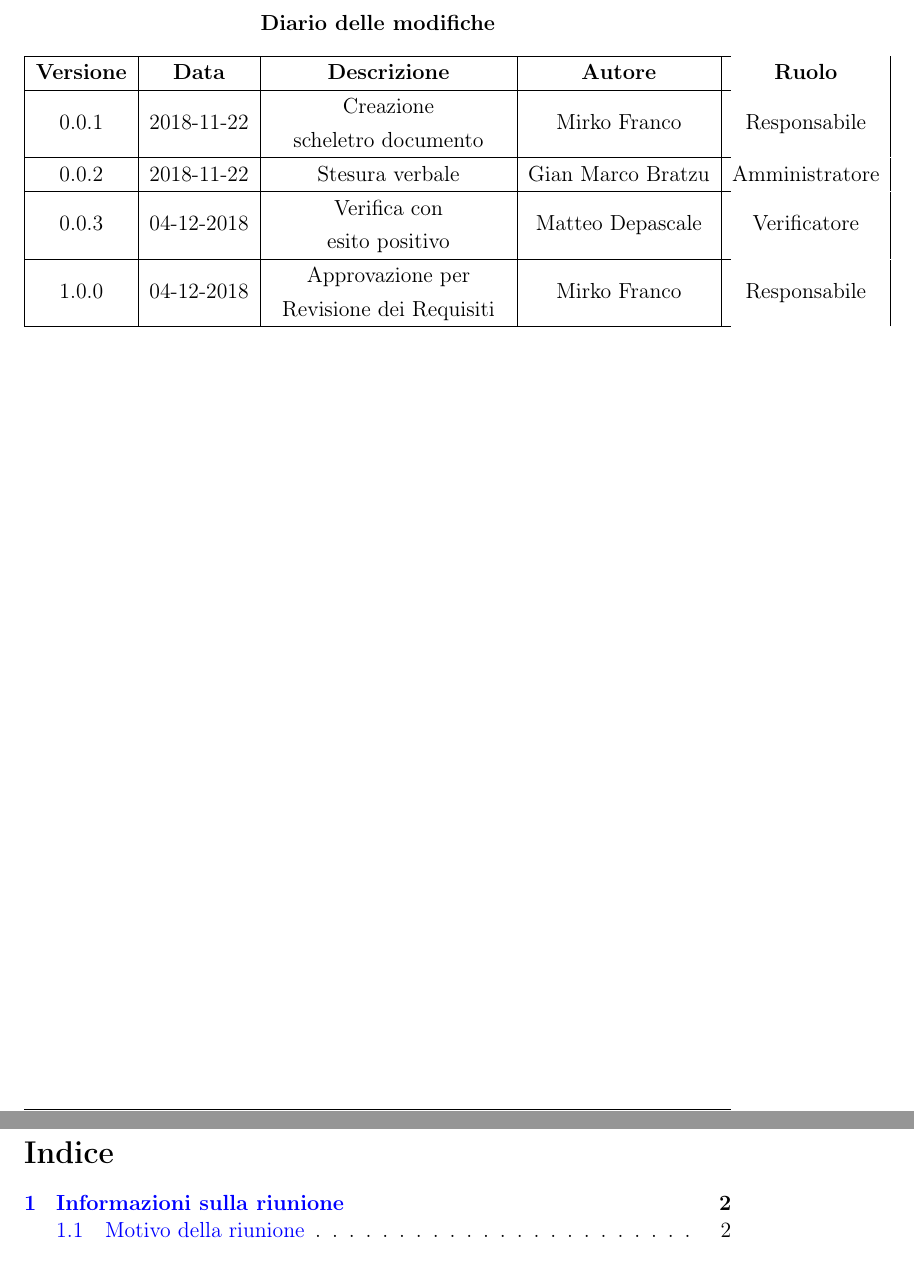
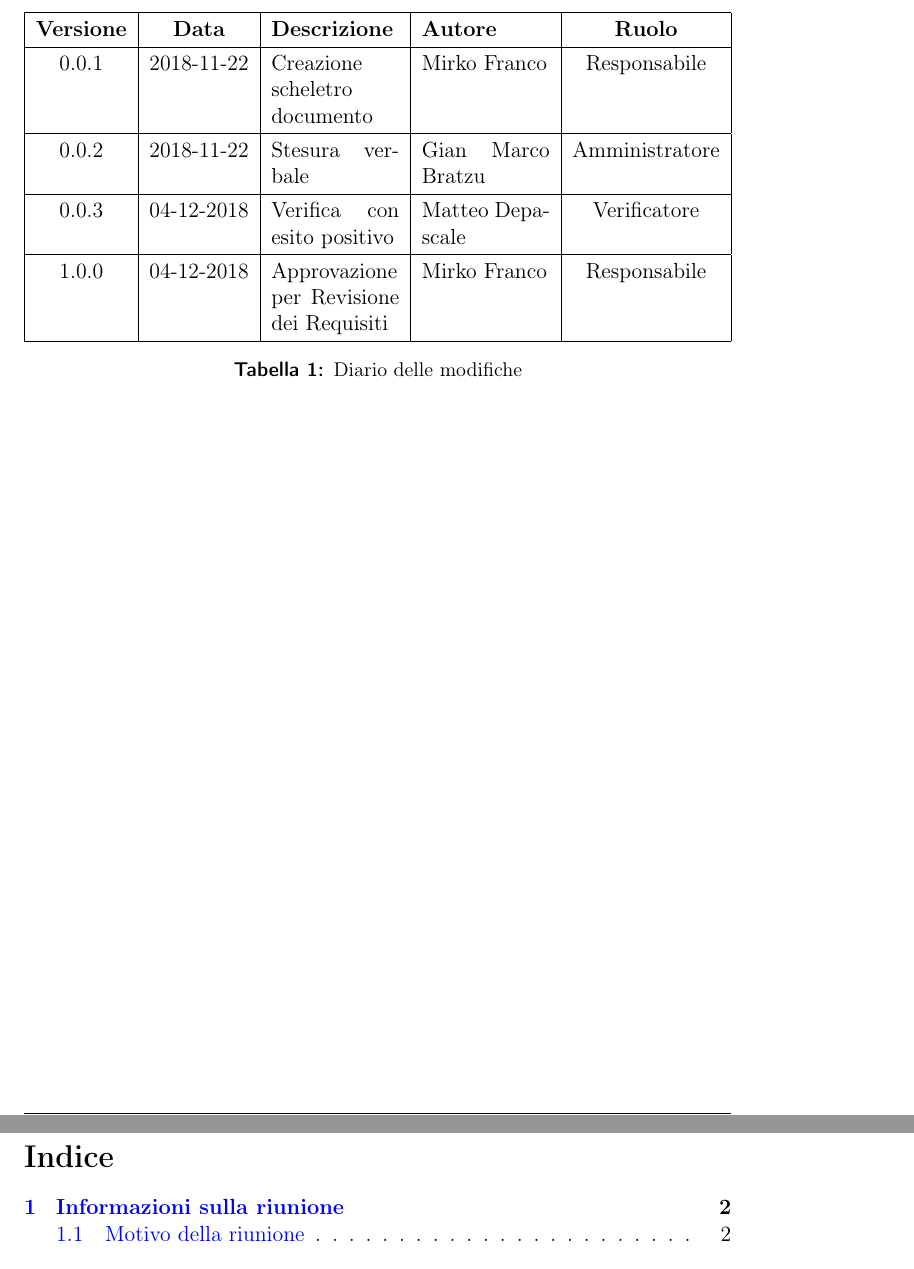
Before and after one commit to mirkofranco/ProgettoSWEDocumentazione, a LaTeX document (Interni/Verbali/Verbale19112018/Verbale19112018.tex): two parts of pages 2 and 3 of 5, joined at a grey line, cut at the place of the change. Compiled offline with pdfLaTeX.

Commit message:
risolto problema tabella

```diff
--- a/Interni/Verbali/Verbale19112018/Verbale19112018.tex
+++ b/Interni/Verbali/Verbale19112018/Verbale19112018.tex
@@ -38,36 +38,27 @@
 
 	\newpage
 	\cleardoublepage
-	\begin{center}
-		\textbf{Diario delle modifiche}
-	\end{center}
-	\begin{center}
-		\begin{tabularx}{\textwidth}{|c|c|c|c|c|}
+	\begin{table}[tbph]
+		\centering
+		\begin{tabularx}{\textwidth}{|c|c|X|X|c|}
 			\hline
 			\textbf{Versione} & \textbf{Data} & \textbf{Descrizione} & \textbf{Autore} & \textbf{Ruolo} \\
 			\hline
-			0.0.1 & 2018-11-22 &
-					\begin{tabular}{c}
-						Creazione \\scheletro documento
-					\end{tabular}
+			0.0.1 & 2018-11-22 & Creazione scheletro documento
 			 & Mirko Franco & Responsabile\\
 			\hline
 			0.0.2 & 2018-11-22 & Stesura verbale & Gian Marco Bratzu & Amministratore \\
 			\hline
-			0.0.3 & 04-12-2018 &
-					\begin{tabular}{c}
-						Verifica con \\esito positivo
-					\end{tabular}
+			0.0.3 & 04-12-2018 & Verifica con esito positivo
 				 & Matteo Depascale & Verificatore \\
 			\hline
 			1.0.0 & 04-12-2018 &
-				\begin{tabular}{c}
-					Approvazione per \\Revisione dei Requisiti
-				\end{tabular}
+					Approvazione per Revisione dei Requisiti
 			& Mirko Franco &  Responsabile \\
 			\hline
 		\end{tabularx}
-	\end{center}
+		\caption{Diario delle modifiche}
+	\end{table}
 
 	\cleardoublepage
 	\pagestyle{mymain}
```
